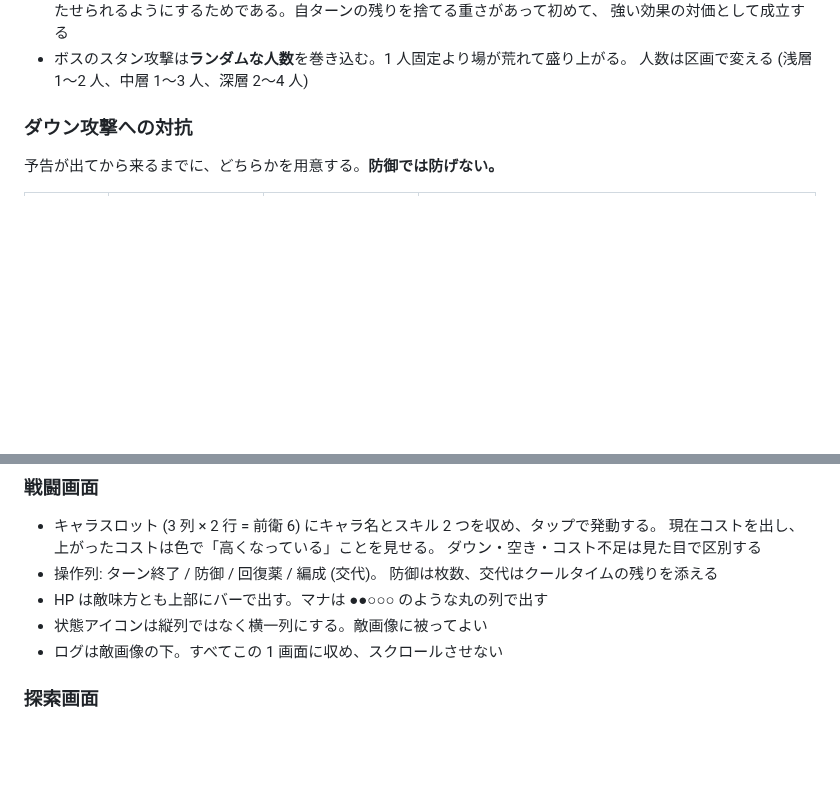
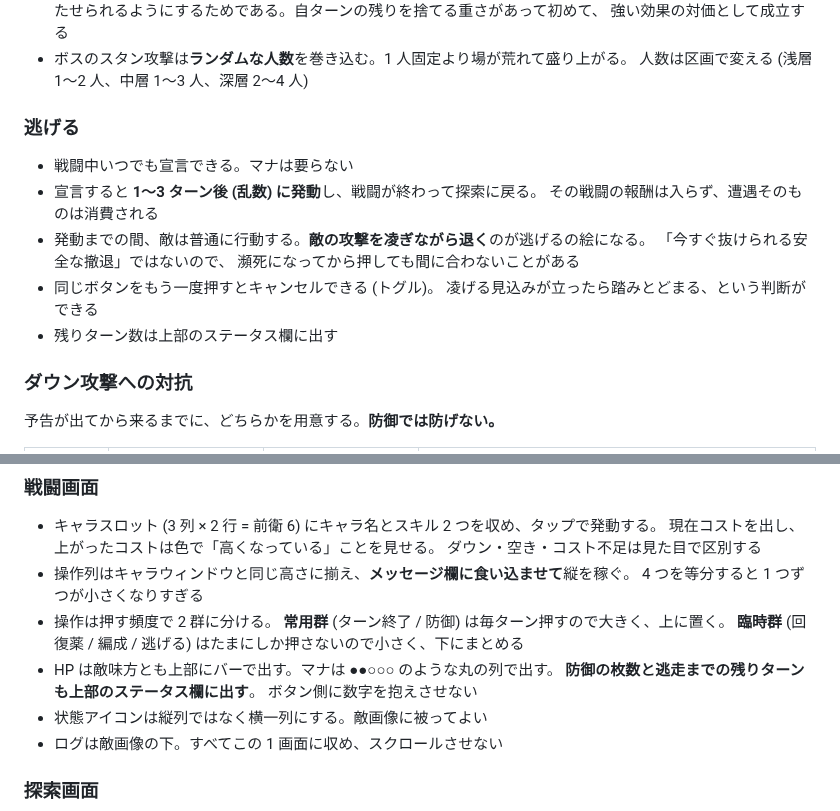
Before and after one commit to hepta-chord/pocket-legion, a Markdown page: docs/plan.md, 2 parts joined by grey strips. GitHub-like rendering; blank space fills up the shorter version.

```diff
--- a/docs/plan.md
+++ b/docs/plan.md
@@ -140,6 +140,18 @@
   強い効果の対価として成立する
 - ボスのスタン攻撃は**ランダムな人数**を巻き込む。1 人固定より場が荒れて盛り上がる。
   人数は区画で変える (浅層 1〜2 人、中層 1〜3 人、深層 2〜4 人)
+
+### 逃げる
+
+- 戦闘中いつでも宣言できる。マナは要らない
+- 宣言すると **1〜3 ターン後 (乱数) に発動**し、戦闘が終わって探索に戻る。
+  その戦闘の報酬は入らず、遭遇そのものは消費される
+- 発動までの間、敵は普通に行動する。**敵の攻撃を凌ぎながら退く**のが逃げるの絵になる。
+  「今すぐ抜けられる安全な撤退」ではないので、
+  瀕死になってから押しても間に合わないことがある
+- 同じボタンをもう一度押すとキャンセルできる (トグル)。
+  凌げる見込みが立ったら踏みとどまる、という判断ができる
+- 残りターン数は上部のステータス欄に出す
 
 ### ダウン攻撃への対抗
 
@@ -354,9 +366,14 @@ v1 のプールは 14 人 (固定 2 + コモン 8 + レア 4) から始め、
 - キャラスロット (3 列 × 2 行 = 前衛 6) にキャラ名とスキル 2 つを収め、タップで発動する。
   現在コストを出し、上がったコストは色で「高くなっている」ことを見せる。
   ダウン・空き・コスト不足は見た目で区別する
-- 操作列: ターン終了 / 防御 / 回復薬 / 編成 (交代)。
-  防御は枚数、交代はクールタイムの残りを添える
-- HP は敵味方とも上部にバーで出す。マナは ●●○○○ のような丸の列で出す
+- 操作列はキャラウィンドウと同じ高さに揃え、**メッセージ欄に食い込ませて**縦を稼ぐ。
+  4 つを等分すると 1 つずつが小さくなりすぎる
+- 操作は押す頻度で 2 群に分ける。
+  **常用群** (ターン終了 / 防御) は毎ターン押すので大きく、上に置く。
+  **臨時群** (回復薬 / 編成 / 逃げる) はたまにしか押さないので小さく、下にまとめる
+- HP は敵味方とも上部にバーで出す。マナは ●●○○○ のような丸の列で出す。
+  **防御の枚数と逃走までの残りターンも上部のステータス欄に出す**。
+  ボタン側に数字を抱えさせない
 - 状態アイコンは縦列ではなく横一列にする。敵画像に被ってよい
 - ログは敵画像の下。すべてこの 1 画面に収め、スクロールさせない
 
```
Also changed, not shown: docs/batch-b.md (+21 -1 lines).
